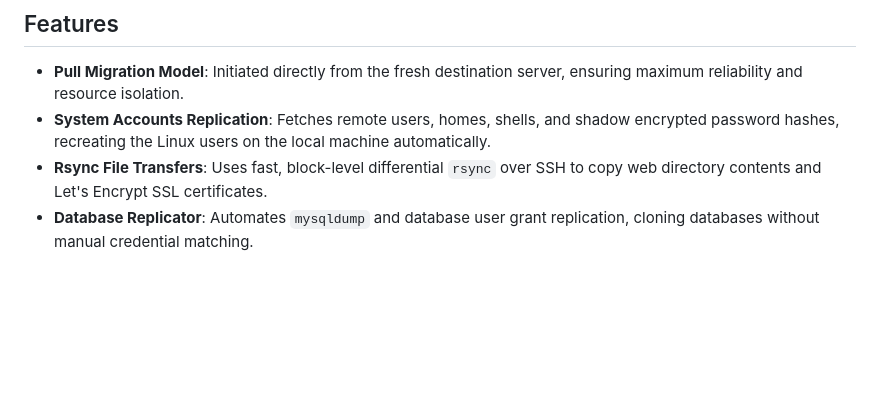
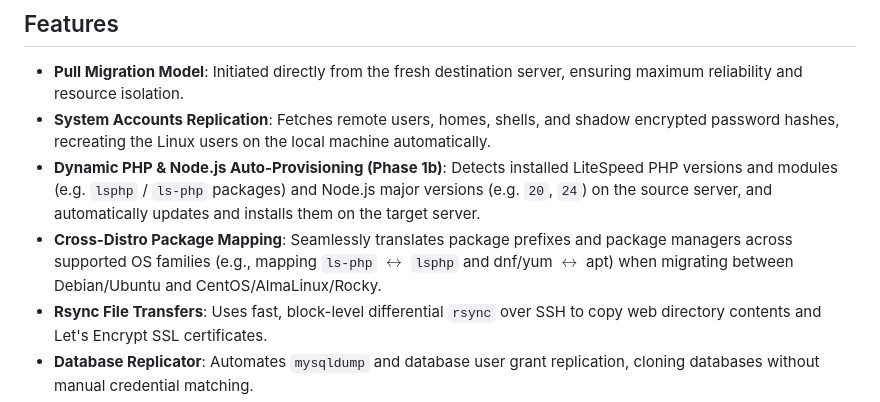
Before and after one commit to ongudidan/olspanel-plugin-replicator, a Markdown page: README.md, the part around the change. GitHub-like rendering; blank space fills up the shorter version.

Commit message:
docs: update features list in README.md with PHP/Node and cross-distro package synchronization

```diff
--- a/README.md
+++ b/README.md
@@ -5,6 +5,8 @@ An official plugin for **OLSPanel** to easily duplicate/replicate a remote OLSPa
 ## Features
 - **Pull Migration Model**: Initiated directly from the fresh destination server, ensuring maximum reliability and resource isolation.
 - **System Accounts Replication**: Fetches remote users, homes, shells, and shadow encrypted password hashes, recreating the Linux users on the local machine automatically.
+- **Dynamic PHP & Node.js Auto-Provisioning (Phase 1b)**: Detects installed LiteSpeed PHP versions and modules (e.g. `lsphp` / `ls-php` packages) and Node.js major versions (e.g. `20`, `24`) on the source server, and automatically updates and installs them on the target server.
+- **Cross-Distro Package Mapping**: Seamlessly translates package prefixes and package managers across supported OS families (e.g., mapping `ls-php` $\leftrightarrow$ `lsphp` and dnf/yum $\leftrightarrow$ apt) when migrating between Debian/Ubuntu and CentOS/AlmaLinux/Rocky.
 - **Rsync File Transfers**: Uses fast, block-level differential `rsync` over SSH to copy web directory contents and Let's Encrypt SSL certificates.
 - **Database Replicator**: Automates `mysqldump` and database user grant replication, cloning databases without manual credential matching.
 - **Automatic OLS Mapping**: Appends virtual host config declarations to the destination's master `httpd_config.conf` listener blocks, registering them in OpenLiteSpeed instantly.
```
